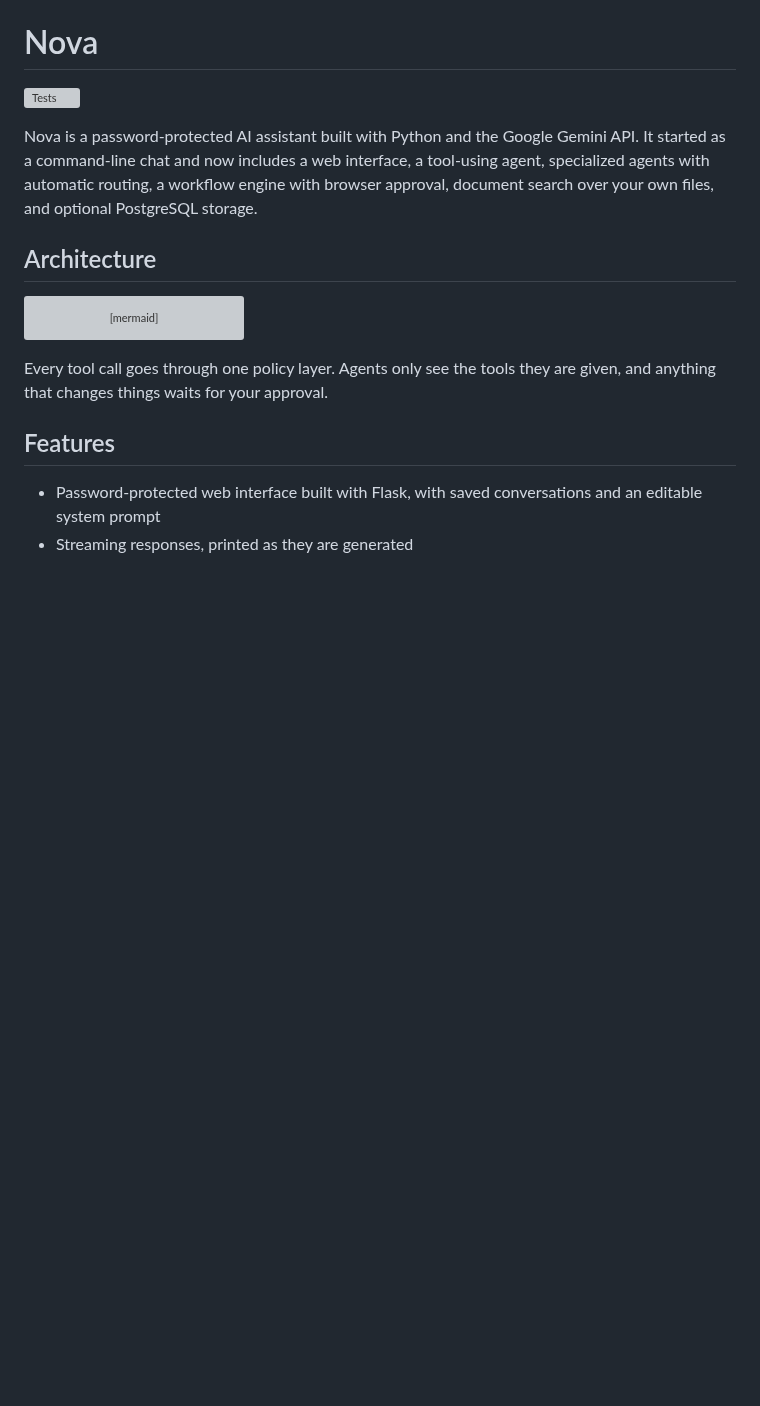
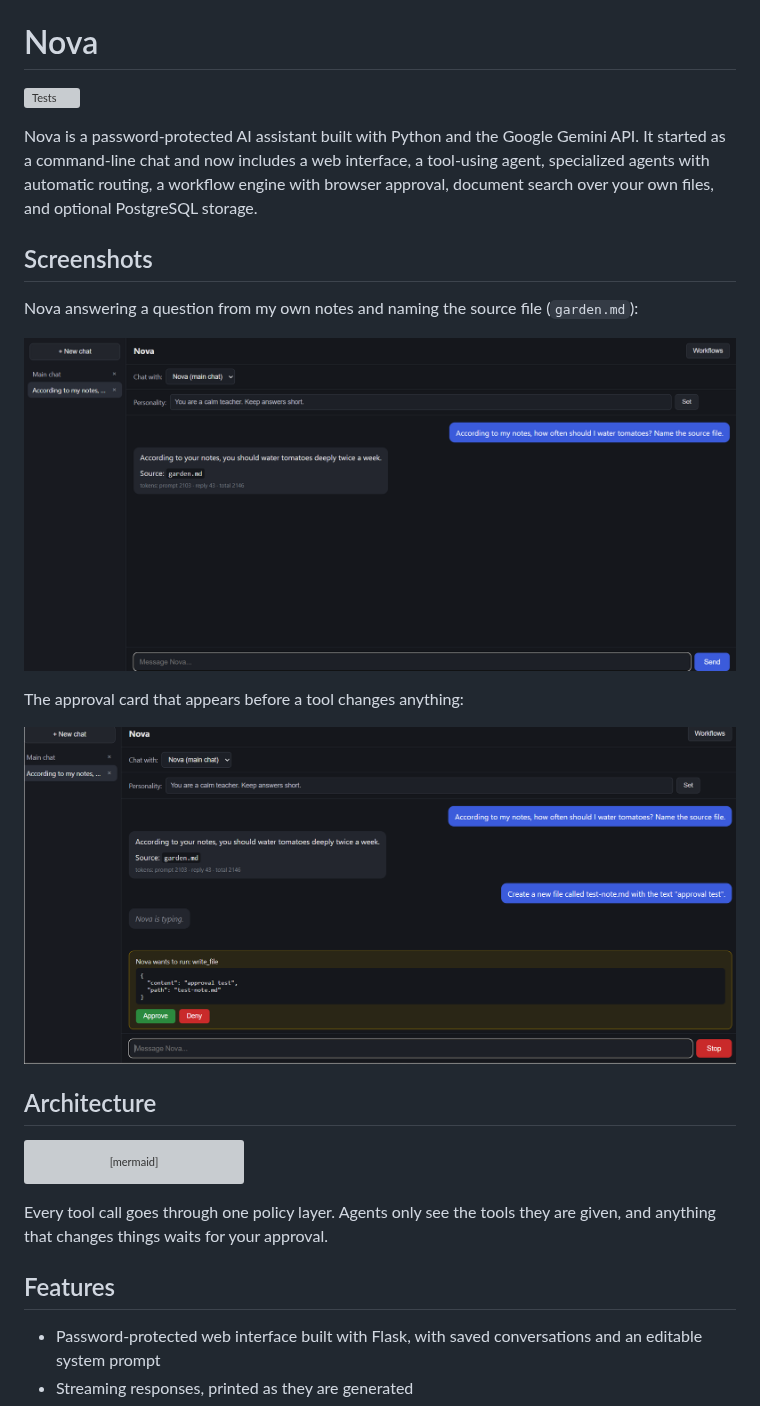
Before and after one commit to abhilashyaragal570-del/nova, a Markdown page: README.md, the part around the change. GitHub-like rendering; pictures changed too: docs/approval.png (added), docs/documents.png (added); blank space fills up the shorter version; grey boxes are pictures that could not be loaded.

Commit message:
Add screenshots to README

```diff
--- a/README.md
+++ b/README.md
@@ -3,6 +3,16 @@
 ![Tests](https://github.com/abhilashyaragal570-del/nova/actions/workflows/tests.yml/badge.svg)
 
 Nova is a password-protected AI assistant built with Python and the Google Gemini API. It started as a command-line chat and now includes a web interface, a tool-using agent, specialized agents with automatic routing, a workflow engine with browser approval, document search over your own files, and optional PostgreSQL storage.
+
+## Screenshots
+
+Nova answering a question from my own notes and naming the source file (`garden.md`):
+
+![Nova answering a question from garden.md](docs/documents.png)
+
+The approval card that appears before a tool changes anything:
+
+![Nova approval card before a write action](docs/approval.png)
 
 ## Architecture
 
```
